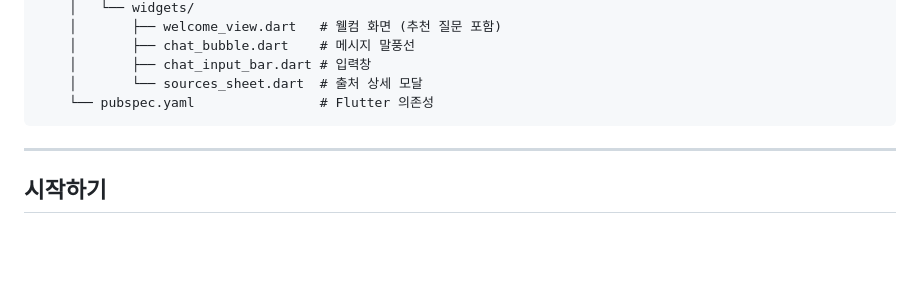
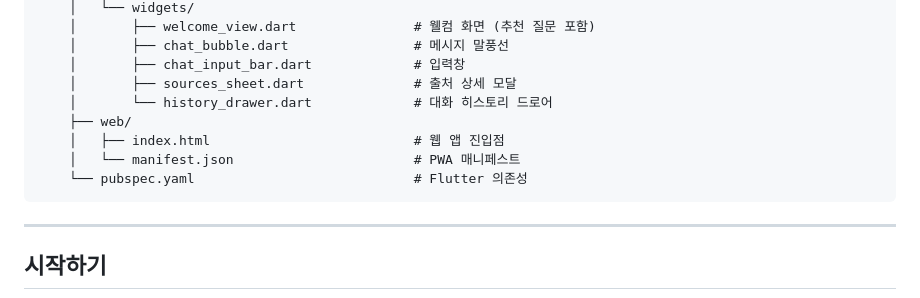
Before and after one commit to God-this/bbot_app, a Markdown page: README.md, the part around one of its changes. Rendered like a GitHub page; blank space fills up the shorter version.

````diff
--- a/README.md
+++ b/README.md
@@ -71,9 +92,13 @@ bbot_app/
     │   └── widgets/
-    │       ├── welcome_view.dart   # 웰컴 화면 (추천 질문 포함)
-    │       ├── chat_bubble.dart    # 메시지 말풍선
-    │       ├── chat_input_bar.dart # 입력창
-    │       └── sources_sheet.dart  # 출처 상세 모달
-    └── pubspec.yaml                # Flutter 의존성
+    │       ├── welcome_view.dart               # 웰컴 화면 (추천 질문 포함)
+    │       ├── chat_bubble.dart                # 메시지 말풍선
+    │       ├── chat_input_bar.dart             # 입력창
+    │       ├── sources_sheet.dart              # 출처 상세 모달
+    │       └── history_drawer.dart             # 대화 히스토리 드로어
+    ├── web/
+    │   ├── index.html                          # 웹 앱 진입점
+    │   └── manifest.json                       # PWA 매니페스트
+    └── pubspec.yaml                            # Flutter 의존성
 ```
 
 ---
````
Also changed, not shown: other parts of README.md (+123 -65 lines).
